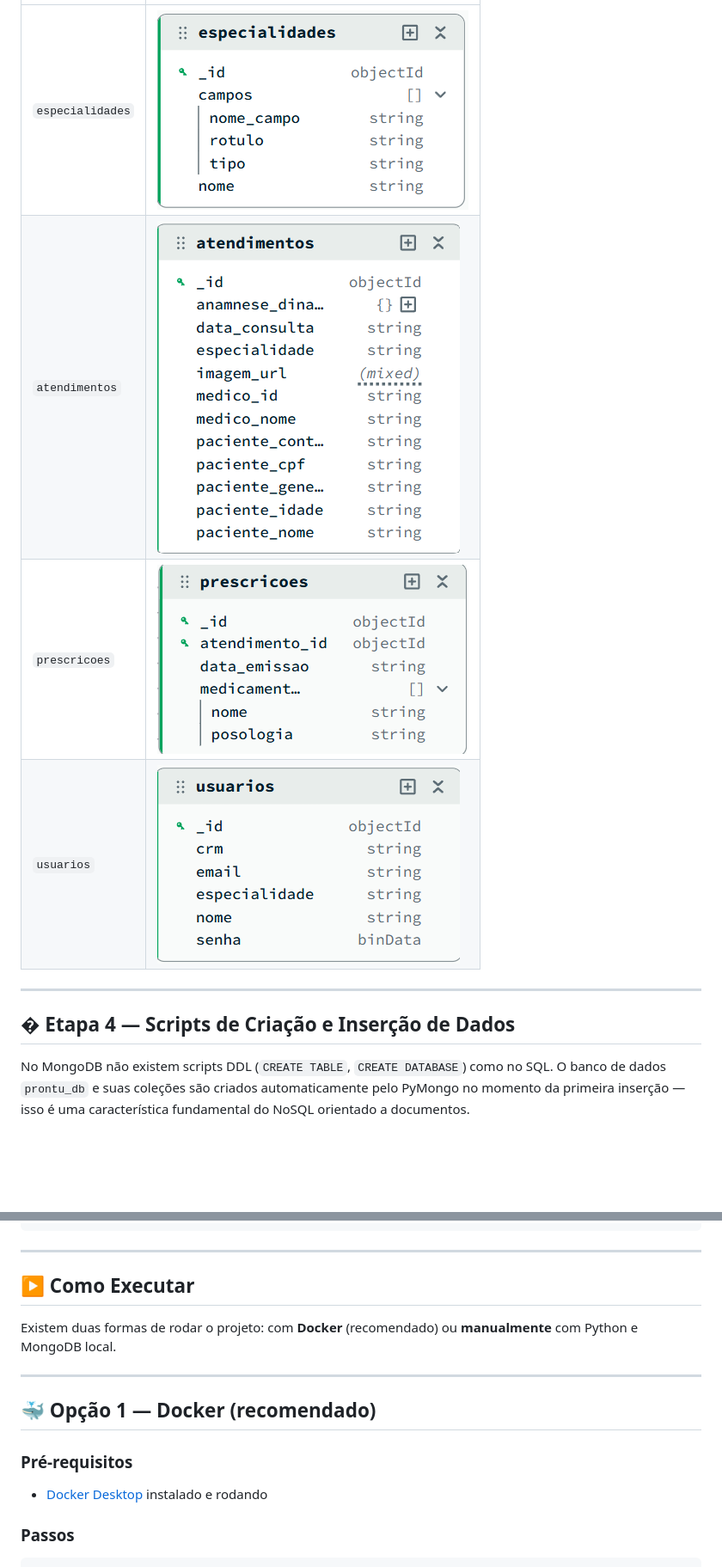
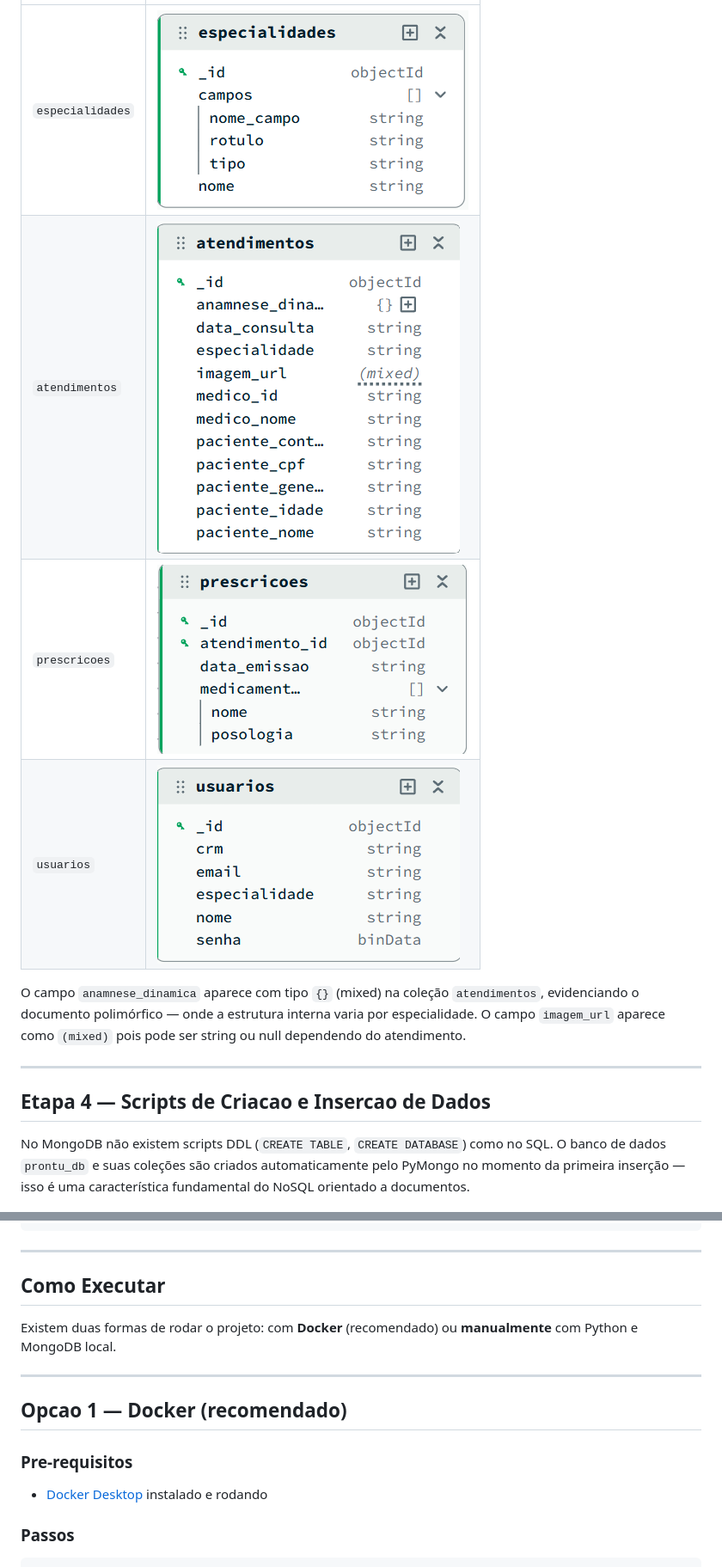
Before and after one commit to soaresavelino/ProntuDinamico, a Markdown page: README.md, 2 parts joined by grey strips. Shown at 86% size. Rendered like a GitHub page; blank space fills up the shorter version.

```diff
--- a/README.md
+++ b/README.md
@@ -99,12 +107,14 @@ Estrutura real dos documentos de cada coleção no MongoDB:
 |---|---|
-| `especialidades` | ![Baixo Nível Especialidades](docs/baixo_nivel_especialidades.png) |
-| `atendimentos` | ![Baixo Nível Atendimentos](docs/baixo_nivel_atendimentos.png) |
-| `prescricoes` | ![Baixo Nível Prescrições](docs/baixo_nivel_prescricoes.png) |
-| `usuarios` | ![Baixo Nível Usuários](docs/baixo_nivel_usuarios.png) |
+| `especialidades` | ![Baixo Nivel Especialidades](docs/baixo_nivel_especialidades.png) |
+| `atendimentos` | ![Baixo Nivel Atendimentos](docs/baixo_nivel_atendimentos.png) |
+| `prescricoes` | ![Baixo Nivel Prescricoes](docs/baixo_nivel_prescricoes.png) |
+| `usuarios` | ![Baixo Nivel Usuarios](docs/baixo_nivel_usuarios.png) |
+
+O campo `anamnese_dinamica` aparece com tipo `{}` (mixed) na coleção `atendimentos`, evidenciando o documento polimórfico — onde a estrutura interna varia por especialidade. O campo `imagem_url` aparece como `(mixed)` pois pode ser string ou null dependendo do atendimento.
 
 ---
 
-## � Etapa 4 — Scripts de Criação e Inserção de Dados
+## Etapa 4 — Scripts de Criacao e Insercao de Dados
 
 No MongoDB não existem scripts DDL (`CREATE TABLE`, `CREATE DATABASE`) como no SQL. O banco de dados `prontu_db` e suas coleções são criados automaticamente pelo PyMongo no momento da primeira inserção — isso é uma característica fundamental do NoSQL orientado a documentos.
 
@@ -218,15 +229,15 @@ Receitas vinculadas a um atendimento específico.
 
 ---
 
-## ▶️ Como Executar
+## Como Executar
 
 Existem duas formas de rodar o projeto: com **Docker** (recomendado) ou **manualmente** com Python e MongoDB local.
 
 ---
 
-## 🐳 Opção 1 — Docker (recomendado)
+## Opcao 1 — Docker (recomendado)
 
-### Pré-requisitos
+### Pre-requisitos
 
 - [Docker Desktop](https://www.docker.com/products/docker-desktop/) instalado e rodando
 
```
Also changed, not shown: other parts of README.md (+37 -28 lines).
